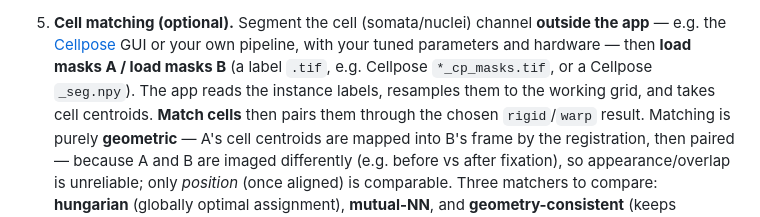
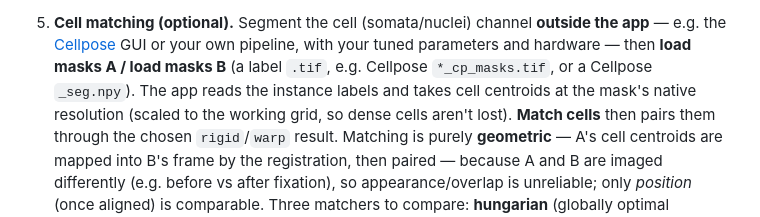
Before and after one commit to imbush/venreg, a Markdown page: README.md, the part around the change. Drawn GitHub-style.

Commit message:
docs: README — clarify masks keep native-resolution centroids
Co-Authored-By: Claude Opus 4.8 (1M context) <noreply@anthropic.com>

```diff
--- a/README.md
+++ b/README.md
@@ -86,7 +86,8 @@ they appear in the file dropdowns automatically.
    app** — e.g. the [Cellpose](https://cellpose.org) GUI or your own pipeline, with your
    tuned parameters and hardware — then **load masks A / load masks B** (a label `.tif`,
    e.g. Cellpose `*_cp_masks.tif`, or a Cellpose `_seg.npy`). The app reads the instance
-   labels, resamples them to the working grid, and takes cell centroids. **Match cells**
+   labels and takes cell centroids at the mask's native resolution (scaled to the working
+   grid, so dense cells aren't lost). **Match cells**
    then pairs them through the chosen `rigid`/`warp` result. Matching is purely
    **geometric** — A's cell centroids are mapped into B's frame by the registration, then
    paired — because A and B are imaged differently (e.g. before vs after fixation), so
```
